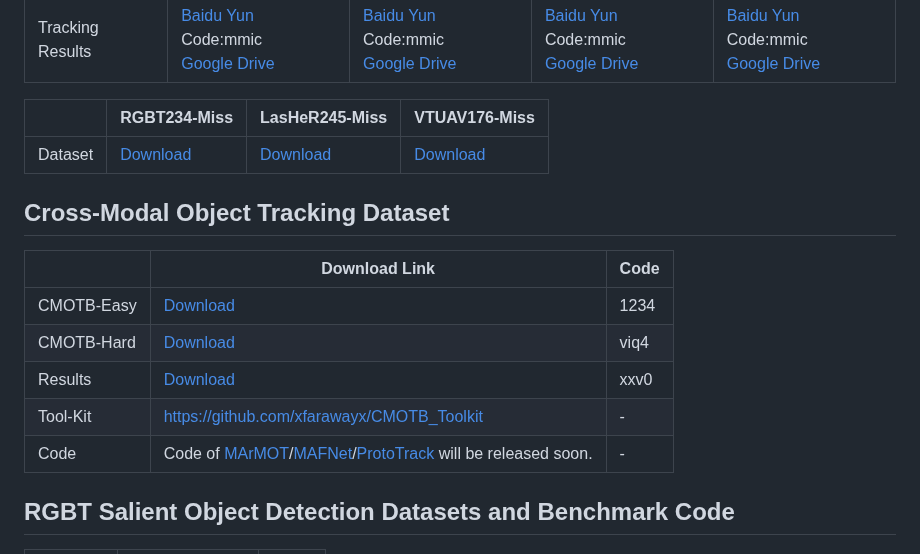
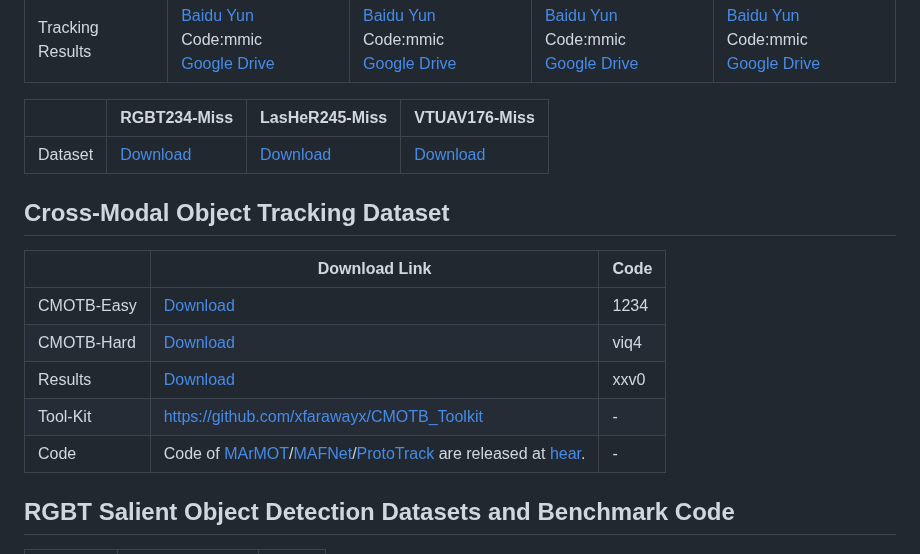
Before and after one commit to mmic-lcl/Datasets-and-benchmark-code, a Markdown page: README.md, the part around the change. Rendered like a GitHub page.

```diff
--- a/README.md
+++ b/README.md
@@ -12,8 +12,6 @@
 | --- | --- | --- | --- |
 | Dataset | [Download](https://github.com/Alexadlu/Modality-missing-RGBT-Tracking/tree/main/RGBT234-Miss) |[Download](https://github.com/Alexadlu/Modality-missing-RGBT-Tracking/tree/main/LasHeR245-Miss) |[Download](https://github.com/Alexadlu/Modality-missing-RGBT-Tracking/tree/main/VTUAV176-Miss) |
 
-
-
 ## Cross-Modal Object Tracking Dataset
 | | Download Link | Code |
 | --- | --- | --- |
@@ -21,7 +19,7 @@
 | CMOTB-Hard | [Download](https://pan.baidu.com/s/1hFjmVGNoTKrpkHUqs5ziaA) | viq4 |
 | Results | [Download](https://pan.baidu.com/s/17YPR9y3XfQpSONfXL_RHCQ) | xxv0 |
 | Tool-Kit | https://github.com/xfarawayx/CMOTB_Toolkit |-|
-| Code | Code of [MArMOT](https://ojs.aaai.org/index.php/AAAI/article/view/20016)/[MAFNet](https://arxiv.org/pdf/2312.14446.pdf)/[ProtoTrack](https://arxiv.org/pdf/2312.14471.pdf) will be released soon. | - |
+| Code | Code of [MArMOT](https://ojs.aaai.org/index.php/AAAI/article/view/20016)/[MAFNet](https://arxiv.org/pdf/2312.14446.pdf)/[ProtoTrack](https://arxiv.org/pdf/2312.14471.pdf) are released at [hear](https://github.com/liulei970507). | - |
 
 ## RGBT Salient Object Detection Datasets and Benchmark Code
 | Dataset | Download Link | Code |
```
